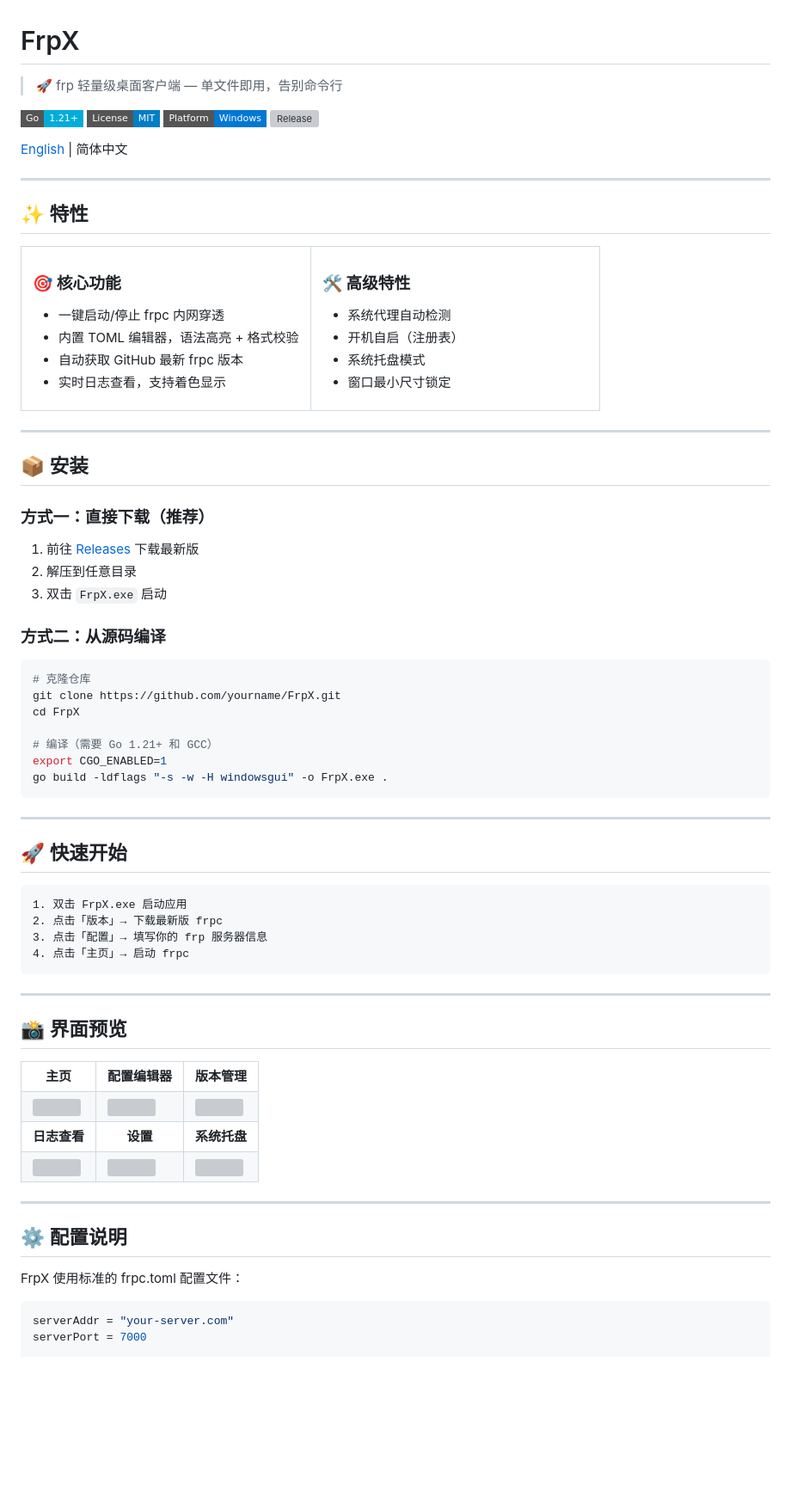
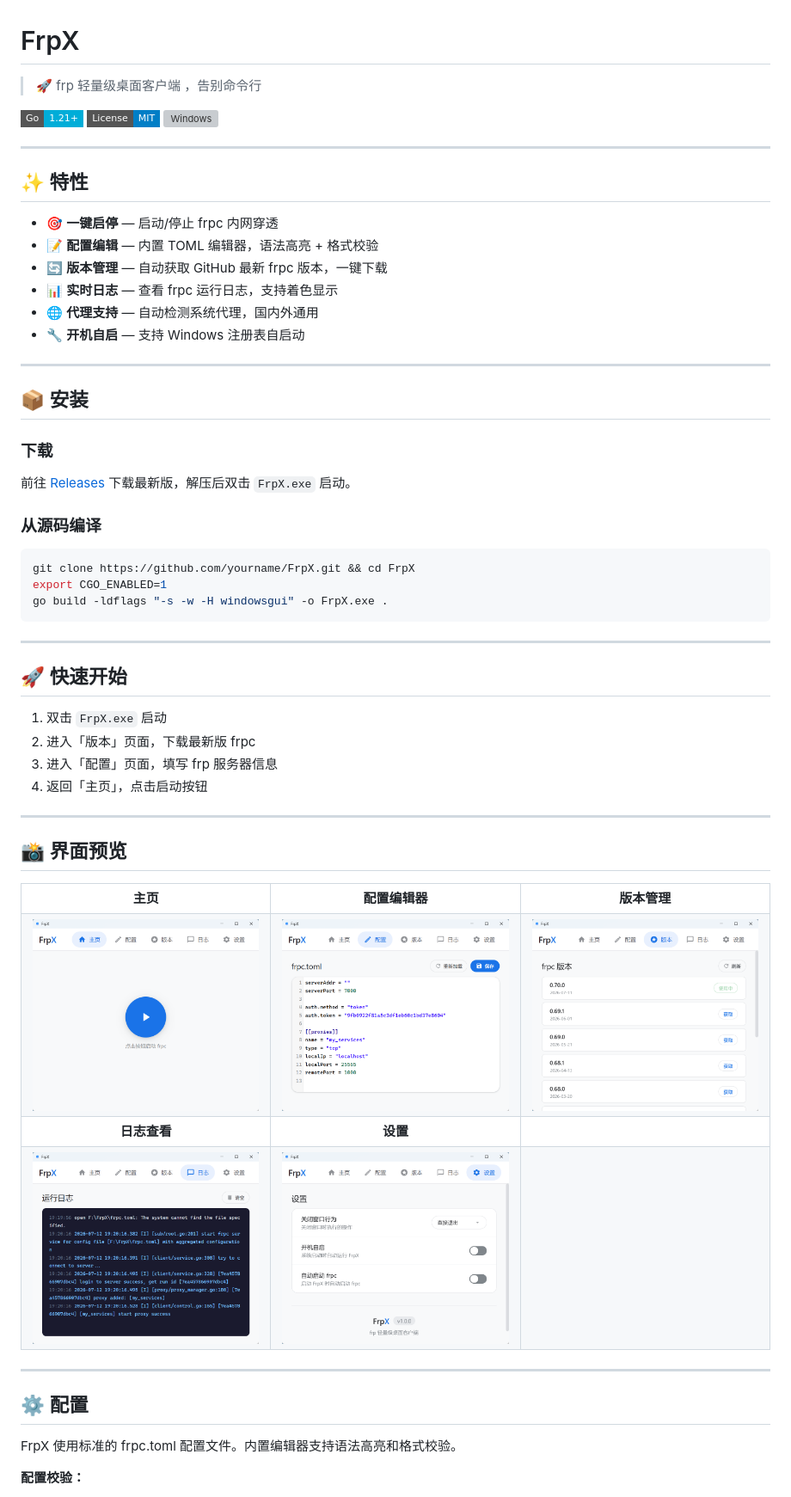
Before and after one commit to ljh-sys/FrpX, a Markdown page: README.md, the part around the change printed below. Shown: that part at 86% size. Rendered like a GitHub page; pictures changed too: docs/主页.png (added), docs/日志.png (added), docs/版本.png (added); badges without logos; blank space fills up the shorter version; grey boxes are pictures that could not be loaded.

````diff
--- a/README.md
+++ b/README.md
@@ -1,59 +1,34 @@
 # FrpX
 
-> 🚀 frp 轻量级桌面客户端 — 单文件即用，告别命令行
+> 🚀 frp 轻量级桌面客户端 ，告别命令行
 
-[![Go Version](https://img.shields.io/badge/Go-1.21+-00ADD8?style=flat-square&logo=go)](https://go.dev/)
+[![Go](https://img.shields.io/badge/Go-1.21+-00ADD8?style=flat-square&logo=go)](https://go.dev/)
 [![License](https://img.shields.io/badge/License-MIT-blue?style=flat-square)](LICENSE)
-[![Platform](https://img.shields.io/badge/Platform-Windows-0078D4?style=flat-square&logo=windows)](https://www.microsoft.com/windows)
-[![Release](https://img.shields.io/github/v/release/yourname/FrpX?style=flat-square)](https://github.com/yourname/FrpX/releases)
-
-[English](#english) | 简体中文
+[![Windows](https://img.shields.io/badge/Windows-10%2F11-0078D4?style=flat-square&logo=windows)](https://www.microsoft.com/windows)
 
 ---
 
 ## ✨ 特性
 
-<table>
-<tr>
-<td width="50%">
-
-### 🎯 核心功能
-- 一键启动/停止 frpc 内网穿透
-- 内置 TOML 编辑器，语法高亮 + 格式校验
-- 自动获取 GitHub 最新 frpc 版本
-- 实时日志查看，支持着色显示
-
-</td>
-<td width="50%">
-
-### 🛠️ 高级特性
-- 系统代理自动检测
-- 开机自启（注册表）
-- 系统托盘模式
-- 窗口最小尺寸锁定
-
-</td>
-</tr>
-</table>
+- 🎯 **一键启停** — 启动/停止 frpc 内网穿透
+- 📝 **配置编辑** — 内置 TOML 编辑器，语法高亮 + 格式校验
+- 🔄 **版本管理** — 自动获取 GitHub 最新 frpc 版本，一键下载
+- 📊 **实时日志** — 查看 frpc 运行日志，支持着色显示
+- 🌐 **代理支持** — 自动检测系统代理，国内外通用
+- 🔧 **开机自启** — 支持 Windows 注册表自启动
 
 ---
 
 ## 📦 安装
 
-### 方式一：直接下载（推荐）
+### 下载
 
-1. 前往 [Releases](https://github.com/yourname/FrpX/releases) 下载最新版
-2. 解压到任意目录
-3. 双击 `FrpX.exe` 启动
+前往 [Releases](https://github.com/yourname/FrpX/releases) 下载最新版，解压后双击 `FrpX.exe` 启动。
 
-### 方式二：从源码编译
+### 从源码编译
 
 ```bash
-# 克隆仓库
-git clone https://github.com/yourname/FrpX.git
-cd FrpX
-
-# 编译（需要 Go 1.21+ 和 GCC）
+git clone https://github.com/yourname/FrpX.git && cd FrpX
 export CGO_ENABLED=1
 go build -ldflags "-s -w -H windowsgui" -o FrpX.exe .
 ```
@@ -62,12 +37,10 @@ go build -ldflags "-s -w -H windowsgui" -o FrpX.exe .
 
 ## 🚀 快速开始
 
-```
-1. 双击 FrpX.exe 启动应用
-2. 点击「版本」→ 下载最新版 frpc
-3. 点击「配置」→ 填写你的 frp 服务器信息
-4. 点击「主页」→ 启动 frpc
-```
+1. 双击 `FrpX.exe` 启动
+2. 进入「版本」页面，下载最新版 frpc
+3. 进入「配置」页面，填写 frp 服务器信息
+4. 返回「主页」，点击启动按钮
 
 ---
 
@@ -80,29 +53,27 @@ go build -ldflags "-s -w -H windowsgui" -o FrpX.exe .
 <td align="center"><b>版本管理</b></td>
 </tr>
 <tr>
-<td><img src="docs/home.png" width="280"></td>
-<td><img src="docs/config.png" width="280"></td>
-<td><img src="docs/versions.png" width="280"></td>
+<td><img src="docs/主页.png" width="280"></td>
+<td><img src="docs/配置.png" width="280"></td>
+<td><img src="docs/版本.png" width="280"></td>
 </tr>
 <tr>
 <td align="center"><b>日志查看</b></td>
 <td align="center"><b>设置</b></td>
-<td align="center"><b>系统托盘</b></td>
+<td></td>
 </tr>
 <tr>
-<td><img src="docs/logs.png" width="280"></td>
-<td><img src="docs/settings.png" width="280"></td>
-<td><img src="docs/tray.png" width="280"></td>
+<td><img src="docs/日志.png" width="280"></td>
+<td><img src="docs/设置.png" width="280"></td>
+<td></td>
 </tr>
 </table>
 
 ---
 
-## ⚙️ 配置说明
+## ⚙️ 配置
 
-FrpX 使用标准的 frpc.toml 配置文件：
+FrpX 使用标准的 frpc.toml 配置文件。内置编辑器支持语法高亮和格式校验。
 
-```toml
-serverAddr = "your-server.com"
-serverPort = 7000
+**配置校验：**
 
````
Also changed, not shown: other parts of README.md (+36 -116 lines).
